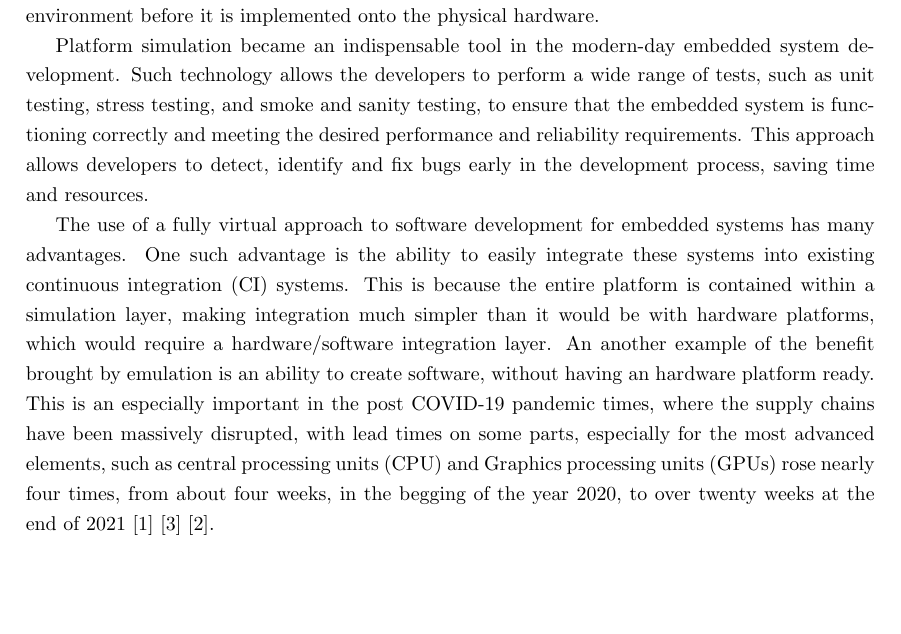
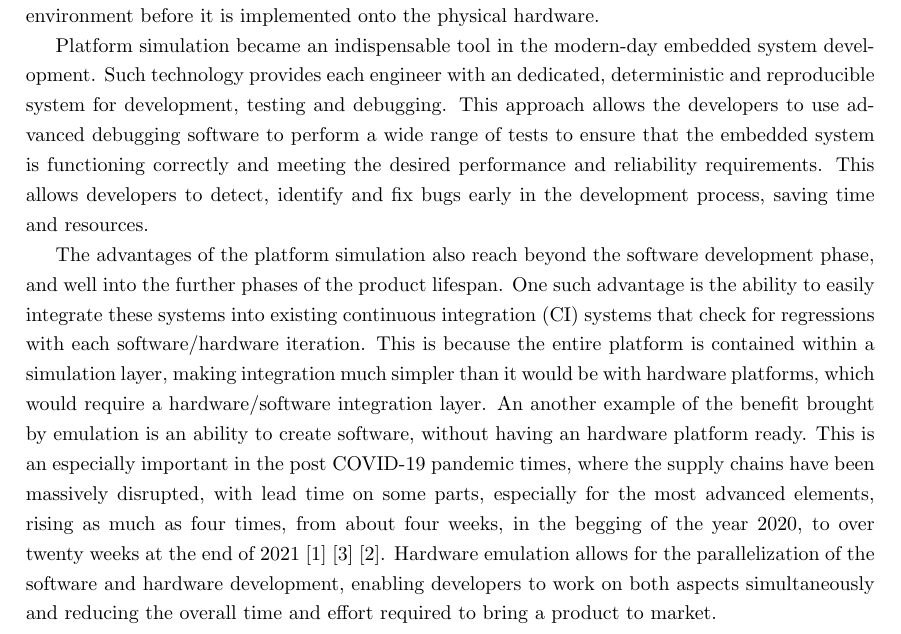
Before and after one commit to pkoscik/EngineeringThesis, a LaTeX thesis (main.tex, which reads chapters/01-introduction.tex): part of page 4 of 6, cut so that both start at the same text, the shorter picture padded with empty space. Compiled offline with pdfLaTeX.

Commit message:
Finish introduction entry
This has been ran through hunspell, but not
has not been poofreaded yet

```diff
--- a/chapters/01-introduction.tex
+++ b/chapters/01-introduction.tex
@@ -9,20 +9,20 @@ allowing developers to run and test their code in a virtual (simulated) environm
 onto the physical hardware.
 
 Platform simulation became an indispensable tool in the modern-day embedded system development. Such technology
-allows the developers to perform a wide range of tests, such as unit testing, stress testing, and smoke and sanity
-testing, to ensure that the embedded system is functioning correctly and meeting the desired performance and
-reliability requirements. This approach allows developers to detect, identify and fix bugs early in the development
-process, saving time and resources.
+provides each engineer with an dedicated, deterministic and reproducible system for development, testing and debugging.
+This approach allows the developers to use advanced debugging software to perform a wide range of tests to ensure that
+the embedded system is functioning correctly and meeting the desired performance and reliability requirements.
+This allows developers to detect, identify and fix bugs early in the development process, saving time and resources.
 
-% TODO:
-% The first sentence sucks
-The use of a fully virtual approach to software development for embedded systems has many advantages.
-One such advantage is the ability to easily integrate these systems into existing continuous integration (CI) systems.
+The advantages of the platform simulation also reach beyond the software development phase, and well into the further
+phases of the product lifespan. One such advantage is the ability to easily integrate these systems into existing
+continuous integration (CI) systems that check for regressions with each software/hardware iteration.
 This is because the entire platform is contained within a simulation layer, making integration much simpler than it
 would be with hardware platforms, which would require a hardware/software integration layer. An another example of
 the benefit brought by emulation is an ability to create software, without having an hardware platform ready.
 This is an especially important in the post COVID-19 pandemic times, where the supply chains have been massively
-disrupted, with lead times on some parts, especially for the most advanced elements, such as central processing units
-(CPU) and Graphics processing units (GPUs) rose nearly four times, from about four weeks, in the begging of the year 2020,
-to over twenty weeks at the end of 2021 \cite{Covid19-AUTOMOTIVE} \cite{Covid19-LEAD-TIME}
-\cite{Covid19-LEAD-TIME-BLOOMBERG}.
+disrupted, with lead time on some parts, especially for the most advanced elements, rising as much as four times,
+from about four weeks, in the begging of the year 2020, to over twenty weeks at the end of 2021
+\cite{Covid19-AUTOMOTIVE} \cite{Covid19-LEAD-TIME} \cite{Covid19-LEAD-TIME-BLOOMBERG}. Hardware emulation allows for
+the parallelization of the software and hardware development, enabling developers to work on both aspects
+simultaneously and reducing the overall time and effort required to bring a product to market.
```
